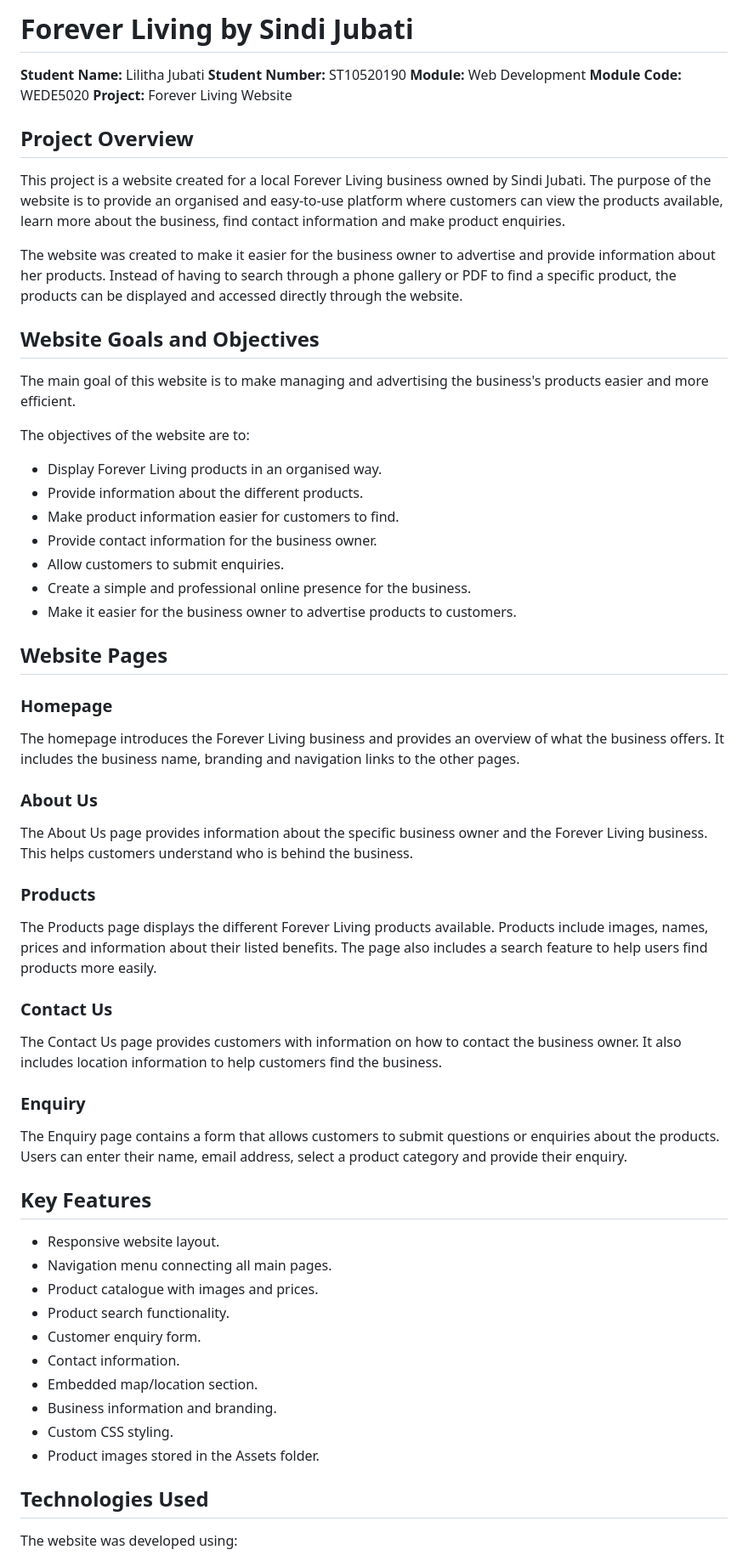
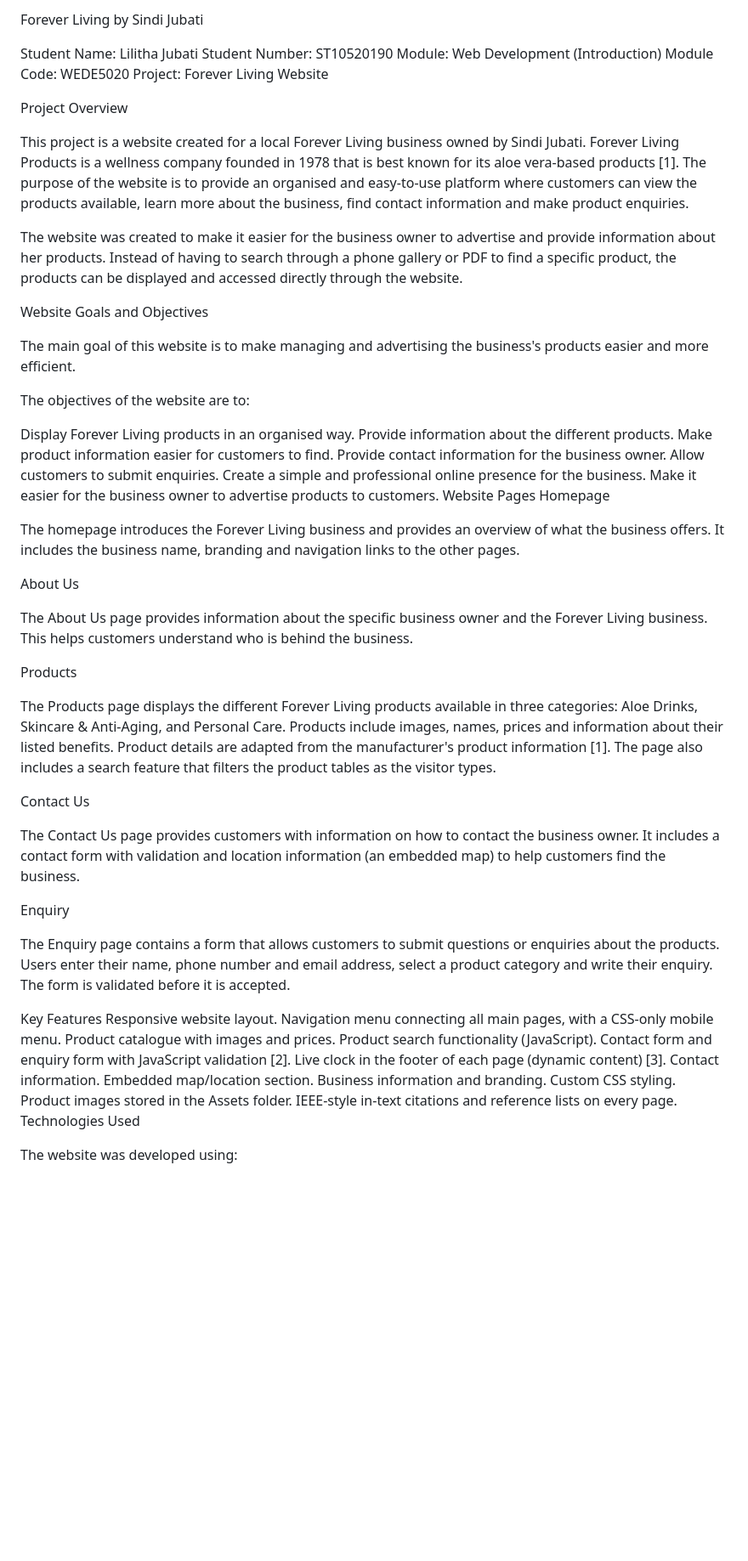
Before and after one commit to ST10520190lilitha/my-website, a Markdown page: README.md, the part around one of its changes. Shown at 85% size. Drawn GitHub-style; blank space fills up the shorter version.

Commit message:
i updated my readme for part 3 and fixed the missing part

```diff
--- a/README.md
+++ b/README.md
@@ -1,67 +1,61 @@
-# Forever Living by Sindi Jubati
+Forever Living by Sindi Jubati
 
-**Student Name:** Lilitha Jubati
-**Student Number:** ST10520190
-**Module:** Web Development
-**Module Code:** WEDE5020
-**Project:** Forever Living Website
+Student Name: Lilitha Jubati Student Number: ST10520190 Module: Web Development (Introduction) Module Code: WEDE5020 Project: Forever Living Website
 
-## Project Overview
+Project Overview
 
-This project is a website created for a local Forever Living business owned by Sindi Jubati. The purpose of the website is to provide an organised and easy-to-use platform where customers can view the products available, learn more about the business, find contact information and make product enquiries.
+This project is a website created for a local Forever Living business owned by Sindi Jubati. Forever Living Products is a wellness company founded in 1978 that is best known for its aloe vera-based products [1]. The purpose of the website is to provide an organised and easy-to-use platform where customers can view the products available, learn more about the business, find contact information and make product enquiries.
 
 The website was created to make it easier for the business owner to advertise and provide information about her products. Instead of having to search through a phone gallery or PDF to find a specific product, the products can be displayed and accessed directly through the website.
 
-## Website Goals and Objectives
+Website Goals and Objectives
 
 The main goal of this website is to make managing and advertising the business's products easier and more efficient.
 
 The objectives of the website are to:
 
-* Display Forever Living products in an organised way.
-* Provide information about the different products.
-* Make product information easier for customers to find.
-* Provide contact information for the business owner.
-* Allow customers to submit enquiries.
-* Create a simple and professional online presence for the business.
-* Make it easier for the business owner to advertise products to customers.
-
-## Website Pages
-
-### Homepage
+Display Forever Living products in an organised way.
+Provide information about the different products.
+Make product information easier for customers to find.
+Provide contact information for the business owner.
+Allow customers to submit enquiries.
+Create a simple and professional online presence for the business.
+Make it easier for the business owner to advertise products to customers.
+Website Pages
+Homepage
 
 The homepage introduces the Forever Living business and provides an overview of what the business offers. It includes the business name, branding and navigation links to the other pages.
 
-### About Us
+About Us
 
 The About Us page provides information about the specific business owner and the Forever Living business. This helps customers understand who is behind the business.
 
-### Products
+Products
 
-The Products page displays the different Forever Living products available. Products include images, names, prices and information about their listed benefits. The page also includes a search feature to help users find products more easily.
+The Products page displays the different Forever Living products available in three categories: Aloe Drinks, Skincare & Anti-Aging, and Personal Care. Products include images, names, prices and information about their listed benefits. Product details are adapted from the manufacturer's product information [1]. The page also includes a search feature that filters the product tables as the visitor types.
 
-### Contact Us
+Contact Us
 
-The Contact Us page provides customers with information on how to contact the business owner. It also includes location information to help customers find the business.
+The Contact Us page provides customers with information on how to contact the business owner. It includes a contact form with validation and location information (an embedded map) to help customers find the business.
 
-### Enquiry
+Enquiry
 
-The Enquiry page contains a form that allows customers to submit questions or enquiries about the products. Users can enter their name, email address, select a product category and provide their enquiry.
+The Enquiry page contains a form that allows customers to submit questions or enquiries about the products. Users enter their name, phone number and email address, select a product category and write their enquiry. The form is validated before it is accepted.
 
-## Key Features
-
-* Responsive website layout.
-* Navigation menu connecting all main pages.
-* Product catalogue with images and prices.
-* Product search functionality.
-* Customer enquiry form.
-* Contact information.
-* Embedded map/location section.
-* Business information and branding.
-* Custom CSS styling.
-* Product images stored in the Assets folder.
-
-## Technologies Used
+Key Features
+Responsive website layout.
+Navigation menu connecting all main pages, with a CSS-only mobile menu.
+Product catalogue with images and prices.
+Product search functionality (JavaScript).
+Contact form and enquiry form with JavaScript validation [2].
+Live clock in the footer of each page (dynamic content) [3].
+Contact information.
+Embedded map/location section.
+Business information and branding.
+Custom CSS styling.
+Product images stored in the Assets folder.
+IEEE-style in-text citations and reference lists on every page.
+Technologies Used
 
 The website was developed using:
 
```
Also changed, not shown: other parts of README.md (+111 -56 lines).
